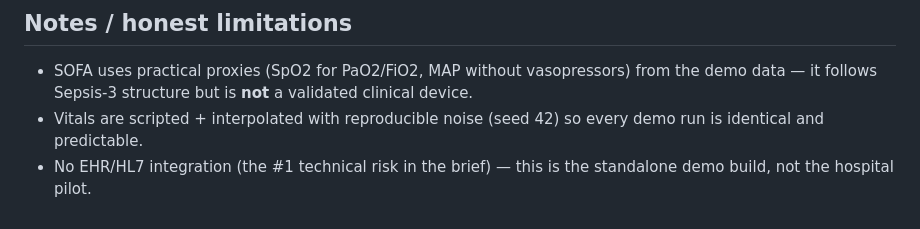
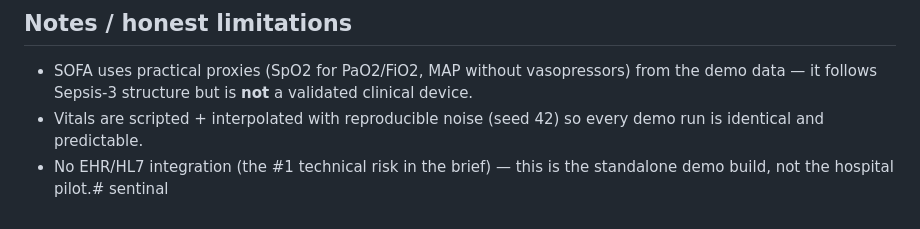
Before and after one commit to ai-engineer-devansh-singh/sentinal, a Markdown page: README.md, the part around the change. Rendered like a GitHub page.

```diff
--- a/README.md
+++ b/README.md
@@ -200,4 +200,4 @@ exercised by unit tests and logged via the audit trail.
 - Vitals are scripted + interpolated with reproducible noise (seed 42) so every
   demo run is identical and predictable.
 - No EHR/HL7 integration (the #1 technical risk in the brief) — this is the
-  standalone demo build, not the hospital pilot.
+  standalone demo build, not the hospital pilot.# sentinal
```
